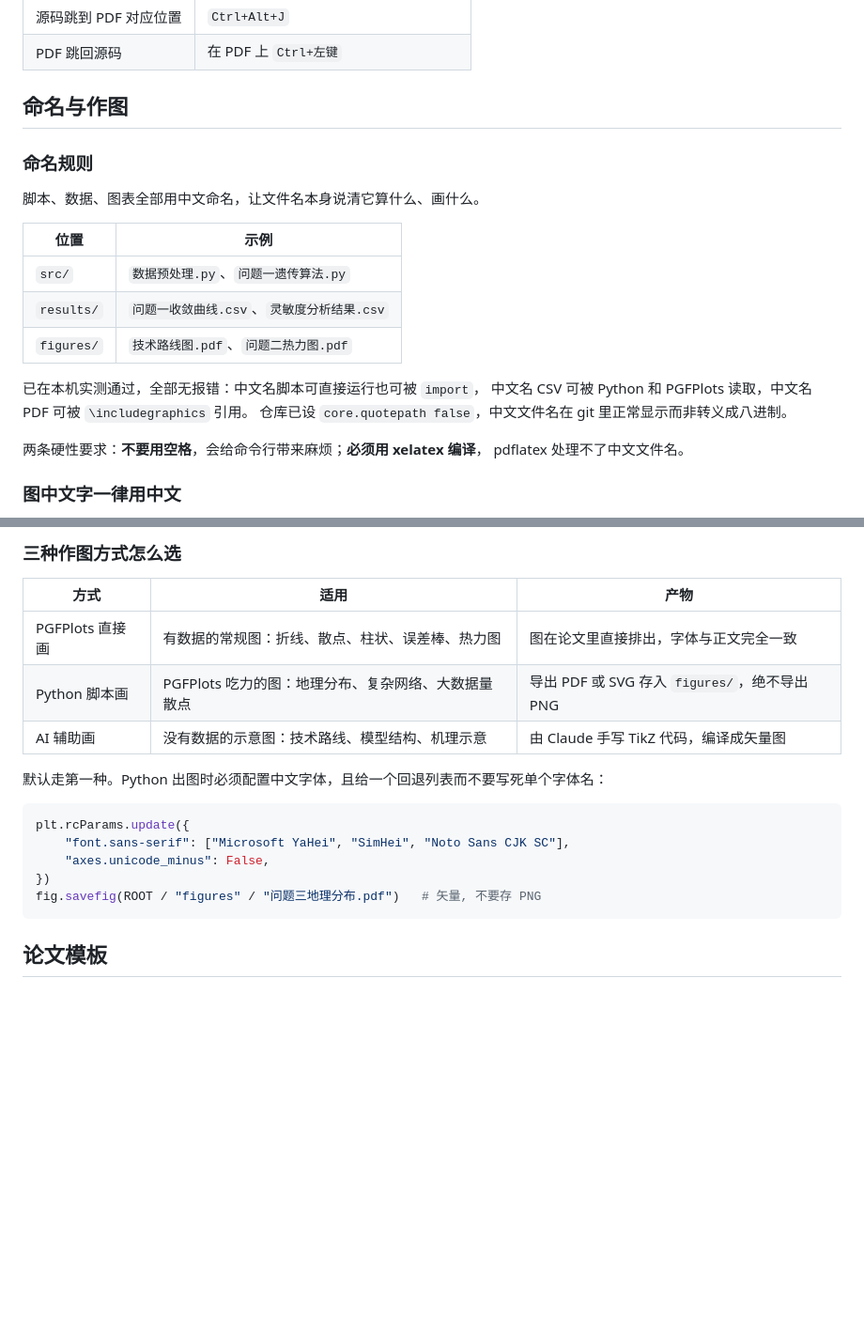
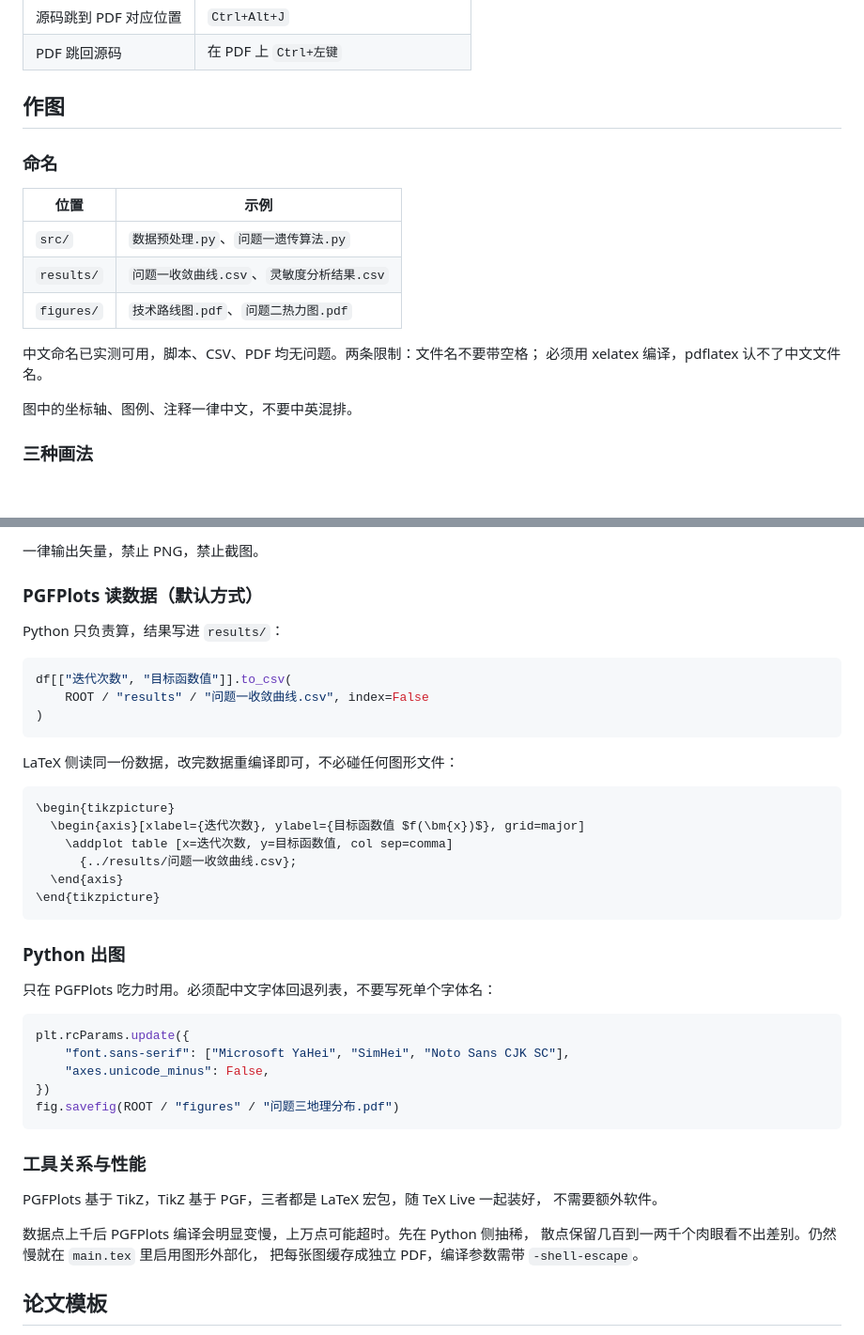
Before and after one commit to wuxin159/2026-CUMCM, a Markdown page: README.md, 2 parts joined by grey strips. Shown at 94% size. Drawn GitHub-style; blank space fills up the shorter version.

Commit message:
docs: 重写 README 作图一节，修复被 shell 吞掉的转义字符
- 三种画法、PGFPlots 用法、Python 出图、性能取舍集中到「作图」一节，
  删去解释性冗余，只留可直接照做的规则和代码
- 补充 PGFPlots 基于 TikZ、TikZ 基于 PGF 的层次关系，说明无需额外软件
- 补充数据量大时的应对：Python 侧抽稀，仍慢则启用图形外部化
- 修复上一提交中 $\alpha_i$ 被 shell 转义成控制字符 BEL 的问题，
  该内容当时经 heredoc 传入 Python 时反斜杠被吞

Co-Authored-By: Claude Opus 5 (1M context) <noreply@anthropic.com>

````diff
--- a/README.md
+++ b/README.md
@@ -111,11 +111,9 @@ xelatex -synctex=1 -interaction=nonstopmode -shell-escape main.tex
 | 源码跳到 PDF 对应位置 | `Ctrl+Alt+J` |
 | PDF 跳回源码 | 在 PDF 上 `Ctrl+左键` |
 
-## 命名与作图
+## 作图
 
-### 命名规则
-
-脚本、数据、图表全部用中文命名，让文件名本身说清它算什么、画什么。
+### 命名
 
 | 位置 | 示例 |
 | ---- | ---- |
@@ -123,12 +121,10 @@ xelatex -synctex=1 -interaction=nonstopmode -shell-escape main.tex
 | `results/` | `问题一收敛曲线.csv`、`灵敏度分析结果.csv` |
 | `figures/` | `技术路线图.pdf`、`问题二热力图.pdf` |
 
-已在本机实测通过，全部无报错：中文名脚本可直接运行也可被 `import`，
-中文名 CSV 可被 Python 和 PGFPlots 读取，中文名 PDF 可被 `\includegraphics` 引用。
-仓库已设 `core.quotepath false`，中文文件名在 git 里正常显示而非转义成八进制。
+中文命名已实测可用，脚本、CSV、PDF 均无问题。两条限制：文件名不要带空格；
+必须用 xelatex 编译，pdflatex 认不了中文文件名。
 
-两条硬性要求：**不要用空格**，会给命令行带来麻烦；**必须用 xelatex 编译**，
-pdflatex 处理不了中文文件名。
+图中的坐标轴、图例、注释一律中文，不要中英混排。
 
-### 图中文字一律用中文
+### 三种画法
 
@@ -137,21 +136,47 @@ pdflatex 处理不了中文文件名。
 
-### 三种作图方式怎么选
+一律输出矢量，禁止 PNG，禁止截图。
 
-| 方式 | 适用 | 产物 |
-| ---- | ---- | ---- |
-| PGFPlots 直接画 | 有数据的常规图：折线、散点、柱状、误差棒、热力图 | 图在论文里直接排出，字体与正文完全一致 |
-| Python 脚本画 | PGFPlots 吃力的图：地理分布、复杂网络、大数据量散点 | 导出 PDF 或 SVG 存入 `figures/`，绝不导出 PNG |
-| AI 辅助画 | 没有数据的示意图：技术路线、模型结构、机理示意 | 由 Claude 手写 TikZ 代码，编译成矢量图 |
+### PGFPlots 读数据（默认方式）
 
-默认走第一种。Python 出图时必须配置中文字体，且给一个回退列表而不要写死单个字体名：
+Python 只负责算，结果写进 `results/`：
+
+```python
+df[["迭代次数", "目标函数值"]].to_csv(
+    ROOT / "results" / "问题一收敛曲线.csv", index=False
+)
+```
+
+LaTeX 侧读同一份数据，改完数据重编译即可，不必碰任何图形文件：
+
+```latex
+\begin{tikzpicture}
+  \begin{axis}[xlabel={迭代次数}, ylabel={目标函数值 $f(\bm{x})$}, grid=major]
+    \addplot table [x=迭代次数, y=目标函数值, col sep=comma]
+      {../results/问题一收敛曲线.csv};
+  \end{axis}
+\end{tikzpicture}
+```
+
+### Python 出图
+
+只在 PGFPlots 吃力时用。必须配中文字体回退列表，不要写死单个字体名：
 
 ```python
 plt.rcParams.update({
     "font.sans-serif": ["Microsoft YaHei", "SimHei", "Noto Sans CJK SC"],
     "axes.unicode_minus": False,
 })
-fig.savefig(ROOT / "figures" / "问题三地理分布.pdf")   # 矢量, 不要存 PNG
+fig.savefig(ROOT / "figures" / "问题三地理分布.pdf")
 ```
+
+### 工具关系与性能
+
+PGFPlots 基于 TikZ，TikZ 基于 PGF，三者都是 LaTeX 宏包，随 TeX Live 一起装好，
+不需要额外软件。
+
+数据点上千后 PGFPlots 编译会明显变慢，上万点可能超时。先在 Python 侧抽稀，
+散点保留几百到一两千个肉眼看不出差别。仍然慢就在 `main.tex` 里启用图形外部化，
+把每张图缓存成独立 PDF，编译参数需带 `-shell-escape`。
 
 ## 论文模板
 
````
Also changed, not shown: other parts of README.md (+5 -2 lines).
